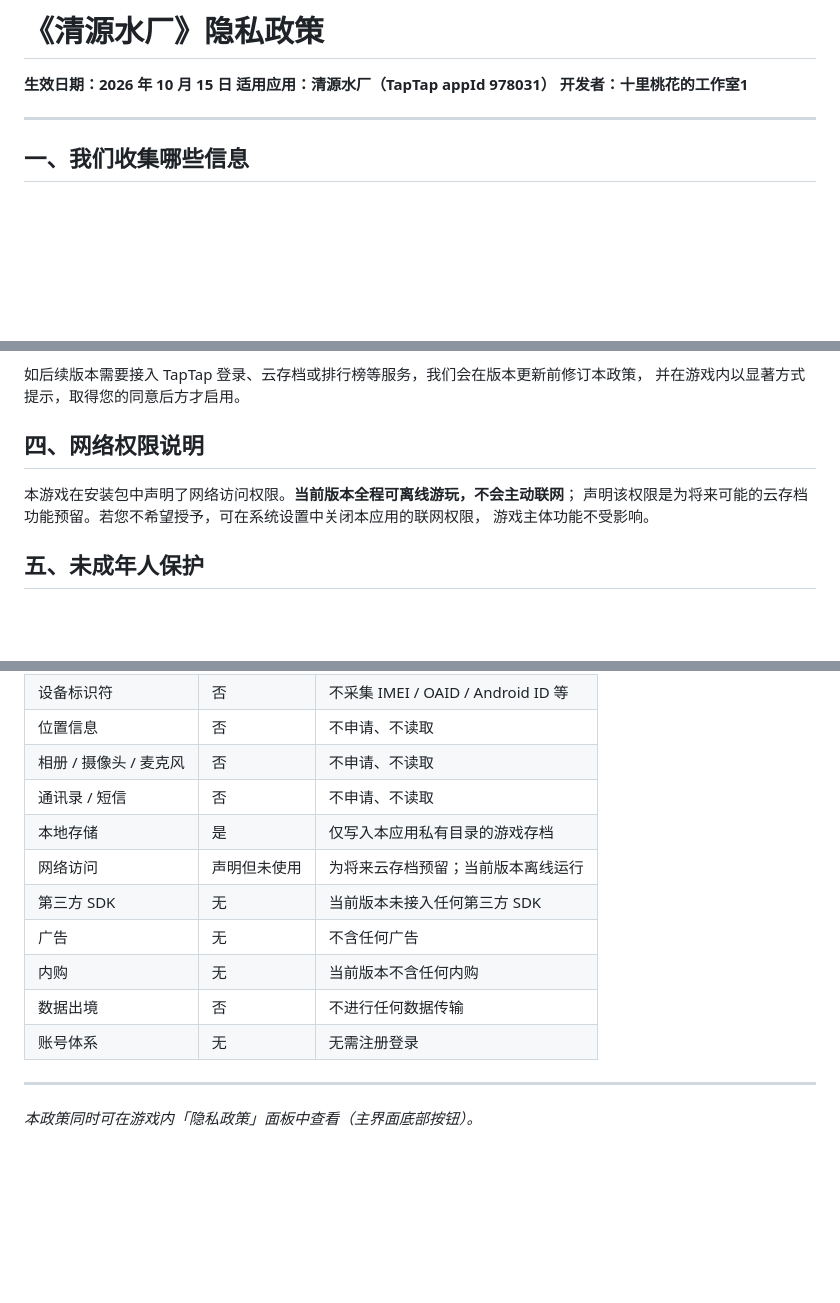
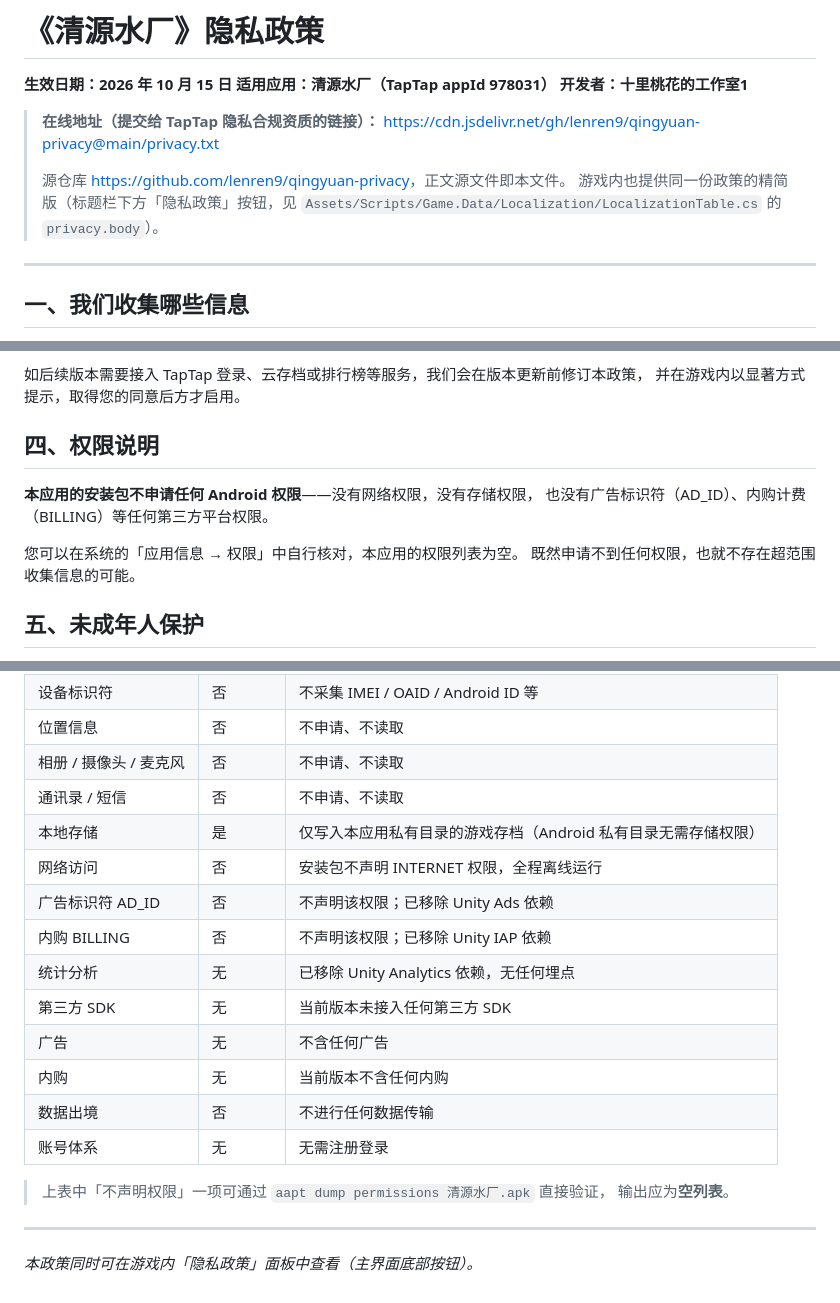
Before and after one commit to lenren9/qingyuan-privacy, a Markdown page: PRIVACY_POLICY.md, 3 parts joined by grey strips. Rendered like a GitHub page; blank space fills up the shorter version.

Commit message:
更新隐私政策 Markdown 原文

```diff
--- a/PRIVACY_POLICY.md
+++ b/PRIVACY_POLICY.md
@@ -3,6 +3,13 @@
 **生效日期：2026 年 10 月 15 日**
 **适用应用：清源水厂（TapTap appId 978031）**
 **开发者：十里桃花的工作室1**
+
+> **在线地址（提交给 TapTap 隐私合规资质的链接）：**
+> <https://cdn.jsdelivr.net/gh/lenren9/qingyuan-privacy@main/privacy.txt>
+>
+> 源仓库 <https://github.com/lenren9/qingyuan-privacy>，正文源文件即本文件。
+> 游戏内也提供同一份政策的精简版（标题栏下方「隐私政策」按钮，见
+> `Assets/Scripts/Game.Data/Localization/LocalizationTable.cs` 的 `privacy.body`）。
 
 ---
 
@@ -35,11 +42,13 @@
 如后续版本需要接入 TapTap 登录、云存档或排行榜等服务，我们会在版本更新前修订本政策，
 并在游戏内以显著方式提示，取得您的同意后方才启用。
 
-## 四、网络权限说明
+## 四、权限说明
 
-本游戏在安装包中声明了网络访问权限。**当前版本全程可离线游玩，不会主动联网**；
-声明该权限是为将来可能的云存档功能预留。若您不希望授予，可在系统设置中关闭本应用的联网权限，
-游戏主体功能不受影响。
+**本应用的安装包不申请任何 Android 权限**——没有网络权限，没有存储权限，
+也没有广告标识符（AD_ID）、内购计费（BILLING）等任何第三方平台权限。
+
+您可以在系统的「应用信息 → 权限」中自行核对，本应用的权限列表为空。
+既然申请不到任何权限，也就不存在超范围收集信息的可能。
 
 ## 五、未成年人保护
 
@@ -80,14 +89,20 @@
 | 位置信息 | 否 | 不申请、不读取 |
 | 相册 / 摄像头 / 麦克风 | 否 | 不申请、不读取 |
 | 通讯录 / 短信 | 否 | 不申请、不读取 |
-| 本地存储 | 是 | 仅写入本应用私有目录的游戏存档 |
-| 网络访问 | 声明但未使用 | 为将来云存档预留；当前版本离线运行 |
+| 本地存储 | 是 | 仅写入本应用私有目录的游戏存档（Android 私有目录无需存储权限） |
+| 网络访问 | 否 | 安装包不声明 INTERNET 权限，全程离线运行 |
+| 广告标识符 AD_ID | 否 | 不声明该权限；已移除 Unity Ads 依赖 |
+| 内购 BILLING | 否 | 不声明该权限；已移除 Unity IAP 依赖 |
+| 统计分析 | 无 | 已移除 Unity Analytics 依赖，无任何埋点 |
 | 第三方 SDK | 无 | 当前版本未接入任何第三方 SDK |
 | 广告 | 无 | 不含任何广告 |
 | 内购 | 无 | 当前版本不含任何内购 |
 | 数据出境 | 否 | 不进行任何数据传输 |
 | 账号体系 | 无 | 无需注册登录 |
 
+> 上表中「不声明权限」一项可通过 `aapt dump permissions 清源水厂.apk` 直接验证，
+> 输出应为**空列表**。
+
 ---
 
 *本政策同时可在游戏内「隐私政策」面板中查看（主界面底部按钮）。*
```
